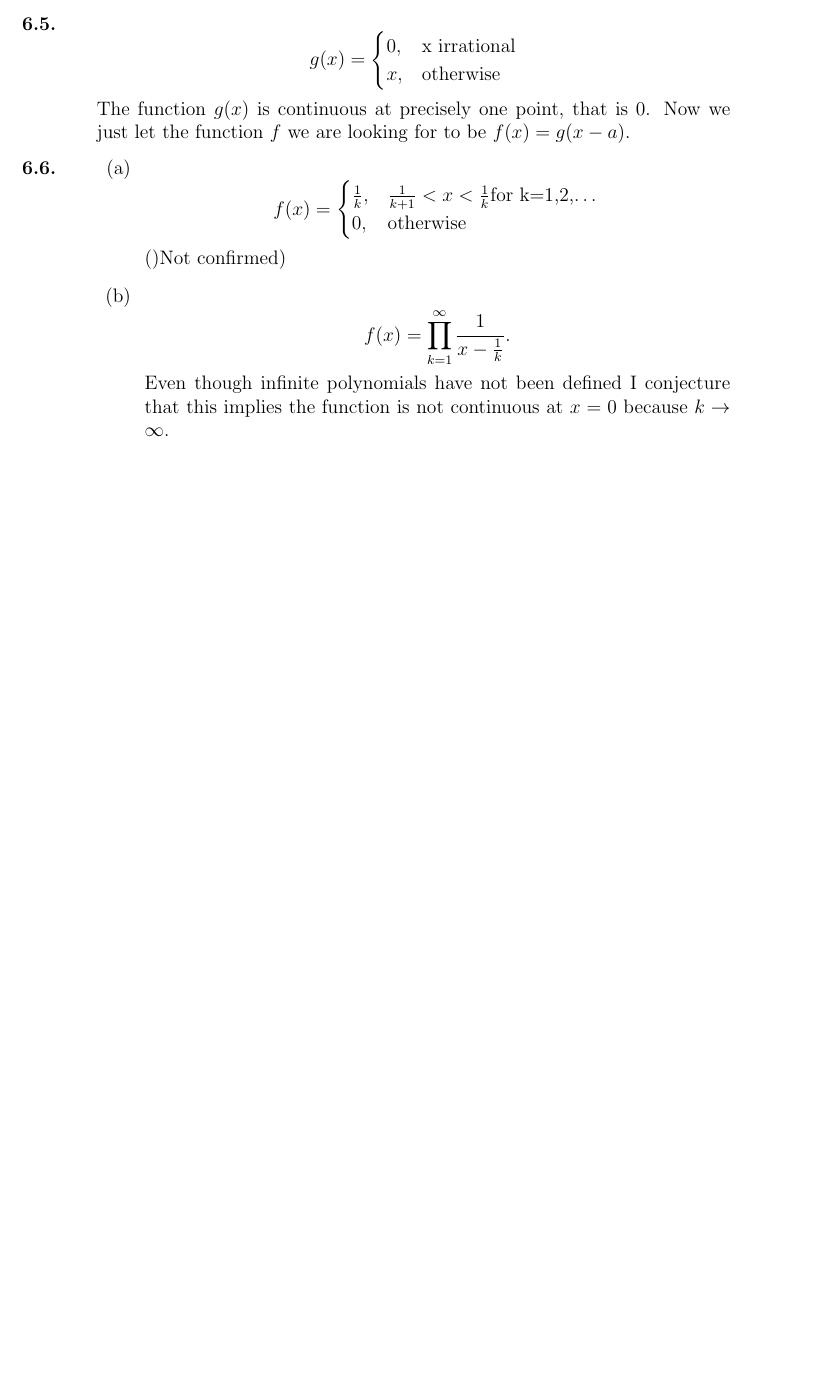
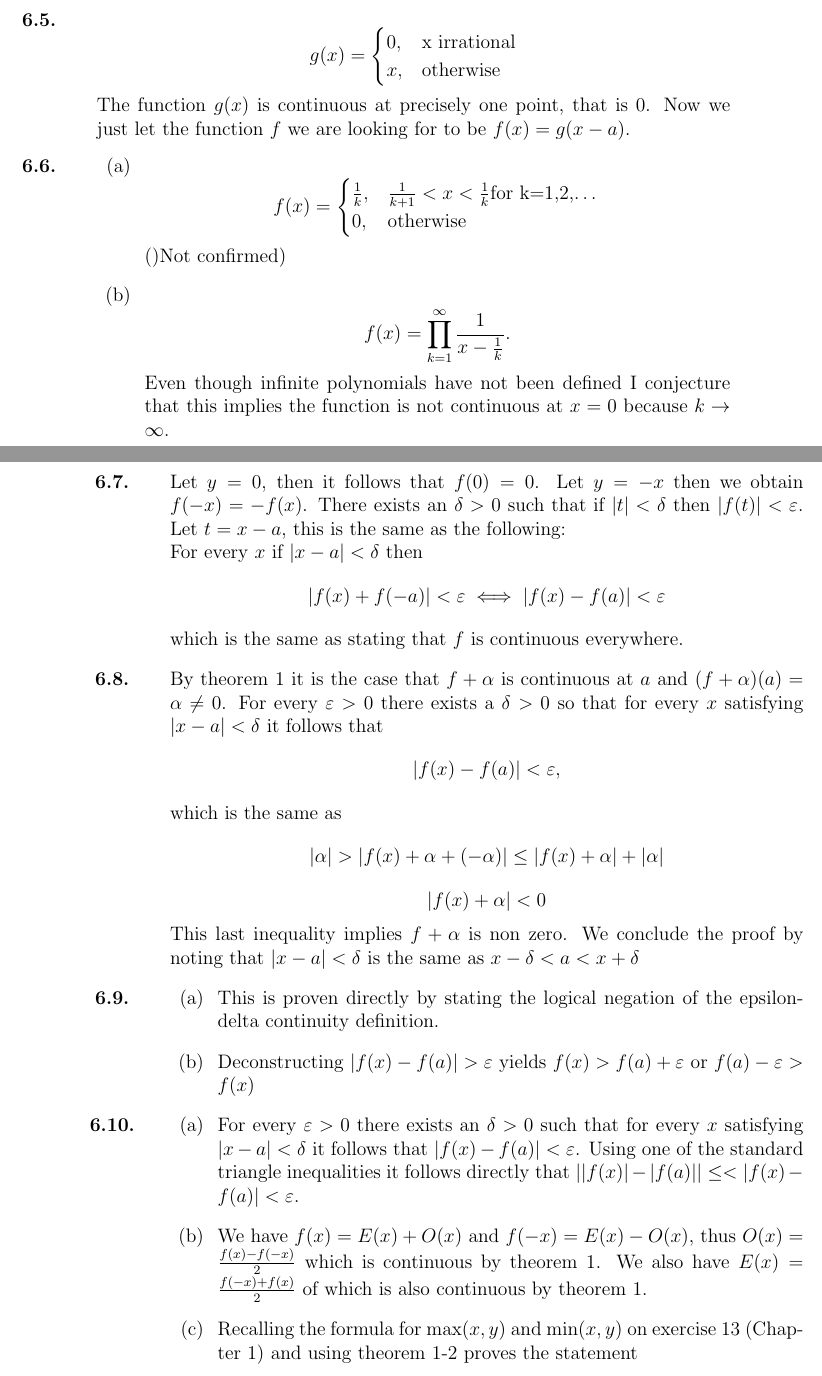
Before and after one commit to quesswho/Spivak-Calculus-Solutions, a LaTeX thesis (main.tex, which reads chapters/chapter6.tex): part of page 31 of 31 before the commit and two parts of pages 31 and 32 of 33 after it, the two joined at a grey line, cut so that both start at the same text, the shorter picture padded with empty space. Compiled offline with pdfLaTeX.

Commit message:
A few continuity exercises

```diff
--- a/chapters/chapter6.tex
+++ b/chapters/chapter6.tex
@@ -61,3 +61,45 @@
 	\item  $$f(x)=\prod_{k=1}^{\infty}\frac{1}{x-\frac{1}{k}}.$$ Even though infinite polynomials have not been defined I conjecture that this implies the function is not continuous at $x=0$ because $k\to \infty$.
 	}
 \end{problem}
+
+\begin{problem}
+	Let $y=0$, then it follows that $f(0)=0$. Let $y=-x$ then we obtain $f(-x)=-f(x)$. There exists an $\delta>0$ such that if $|t|<\delta$ then $|f(t)|<\varepsilon$. Let $t=x-a$, this is the same as the following:\\
+	For every $x$ if $|x-a|<\delta$ then $$|f(x)+f(-a)|<\varepsilon\iff |f(x)-f(a)|<\varepsilon$$ which is the same as stating that $f$ is continuous everywhere.
+\end{problem}
+
+\begin{problem}
+	By theorem 1 it is the case that $f+\alpha$ is continuous at $a$ and $(f+\alpha)(a)=\alpha\neq0$. For every $\varepsilon>0$ there exists a $\delta>0$ so that for every $x$ satisfying $|x-a|<\delta$ it follows that $$|f(x)-f(a)|<\varepsilon,$$ which is the same as
+	$$|\alpha|>|f(x)+\alpha+(-\alpha)|\leq|f(x)+\alpha|+|\alpha|$$
+	$$|f(x)+\alpha|<0$$
+	This last inequality implies $f+\alpha$ is non zero. We conclude the proof by noting that $|x-a|<\delta$ is the same as $x-\delta<a<x+\delta$
+\end{problem}
+
+\begin{problem}
+	\enuma{
+	\item This is proven directly by stating the logical negation of the epsilon-delta continuity definition.
+	\item Deconstructing $|f(x)-f(a)|>\varepsilon$ yields $f(x)>f(a)+\varepsilon$ or $f(a)-\varepsilon>f(x)$
+	}
+\end{problem}
+
+\begin{problem}
+	\enuma{
+	\item For every $\varepsilon>0$ there exists an $\delta>0$ such that for every $x$ satisfying $|x-a|<\delta$ it follows that $|f(x)-f(a)|<\varepsilon$.
+	Using one of the standard triangle inequalities it follows directly that
+	$||f(x)|-|f(a)||\leq<|f(x)-f(a)|<\varepsilon$.
+	\item We have $f(x)=E(x)+O(x)$ and $f(-x)=E(x)-O(x)$, thus $O(x)=\frac{f(x)-f(-x)}{2}$ which is continuous by theorem 1. We also have $E(x)=\frac{f(-x)+f(x)}{2}$ of which is also continuous by theorem 1.
+	\item Recalling the formula for $\max(x,y)$ and $\min(x,y)$ on exercise 13 (Chapter 1) and using theorem 1-2 proves the statement
+	\item Define
+	\[g(x)=
+	\begin{cases}
+		f(x), &f(x)>0\\
+		0, &f(x)\leq0
+	\end{cases}
+	\]
+	\[
+	h(x)=
+	\begin{cases}
+		-f(x), &f(x)\leq 0\\
+		0, &f(x)>0
+	\end{cases}
+	\]
+	Testing the cases $f(x)>0$ and $f(x)\leq 0$ will show that $f(x)=g-h$ for every $x$. It is also easy to see that $g,h$ are continuous and non-negative.
```
Also changed, not shown: main.pdf, chapters/chapter6.tex (26 more changed lines).
